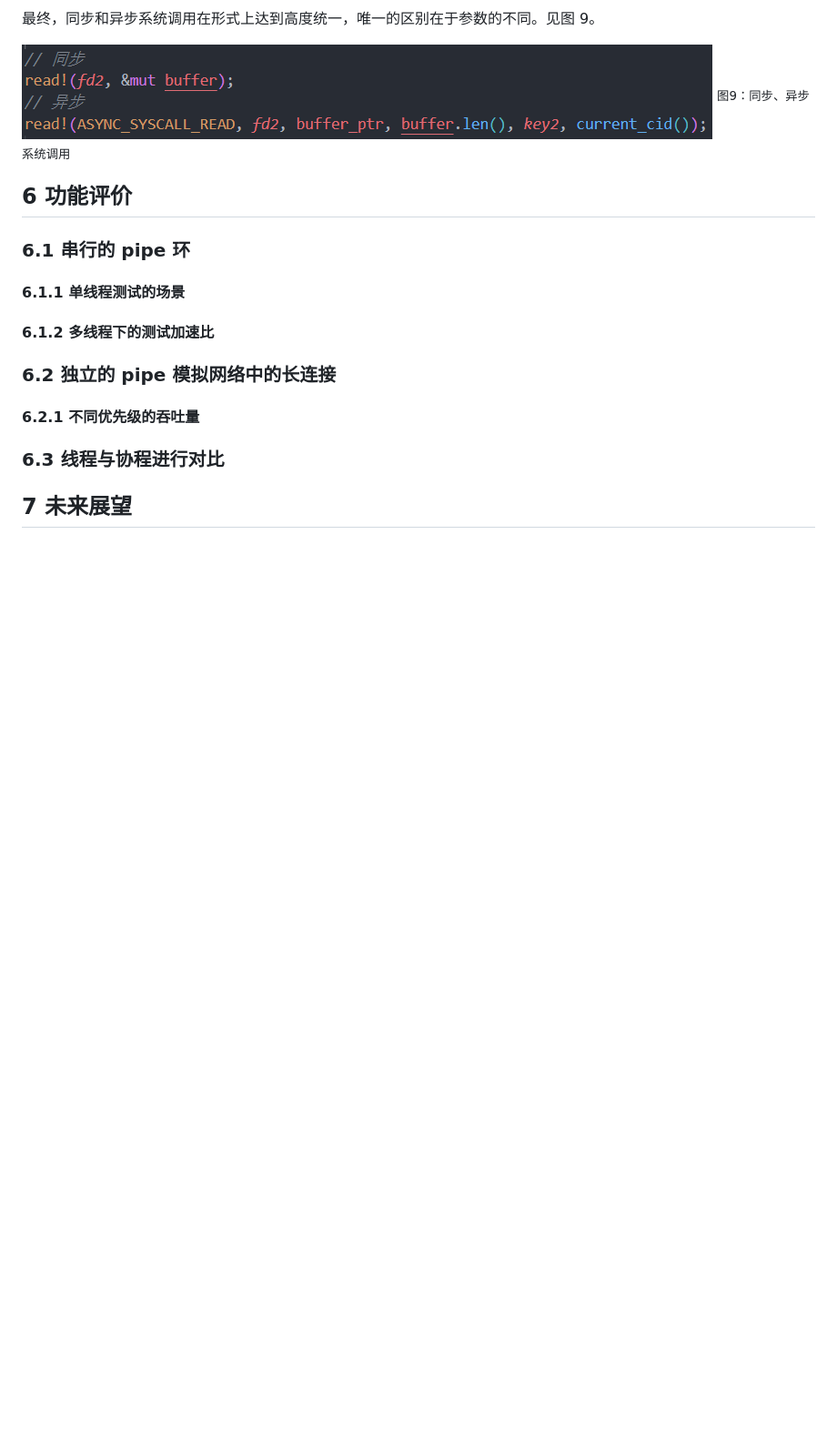
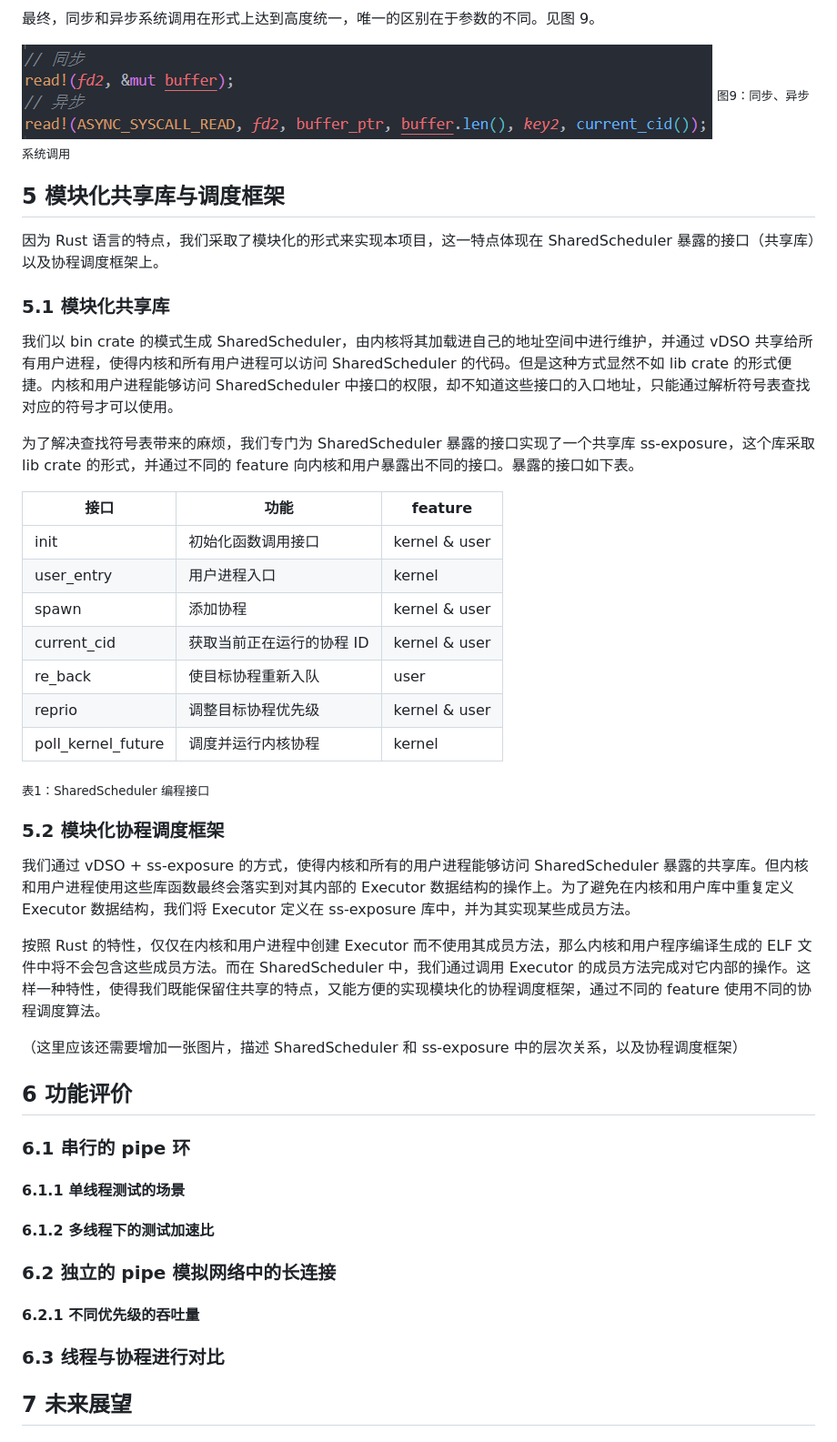
Before and after one commit to zflcs/SharedScheduler, a Markdown page: README.md, the part around one of its changes. Shown at 91% size. GitHub-like rendering; blank space fills up the shorter version.

```diff
--- a/README.md
+++ b/README.md
@@ -147,6 +131,37 @@
 
 ![](./Article/assets/syscall.png)
 <sub>图9：同步、异步系统调用</sub>
+
+
+## 5 模块化共享库与调度框架
+
+因为 Rust 语言的特点，我们采取了模块化的形式来实现本项目，这一特点体现在 SharedScheduler 暴露的接口（共享库）以及协程调度框架上。
+
+### 5.1 模块化共享库
+
+我们以 bin crate 的模式生成 SharedScheduler，由内核将其加载进自己的地址空间中进行维护，并通过 vDSO 共享给所有用户进程，使得内核和所有用户进程可以访问 SharedScheduler 的代码。但是这种方式显然不如 lib crate 的形式便捷。内核和用户进程能够访问 SharedScheduler 中接口的权限，却不知道这些接口的入口地址，只能通过解析符号表查找对应的符号才可以使用。
+
+为了解决查找符号表带来的麻烦，我们专门为 SharedScheduler 暴露的接口实现了一个共享库 ss-exposure，这个库采取 lib crate 的形式，并通过不同的 feature 向内核和用户暴露出不同的接口。暴露的接口如下表。
+
+
+| 接口               | 功能                      | feature       |
+| ------------------ | ------------------------- | ------------- |
+| init               | 初始化函数调用接口        | kernel & user |
+| user_entry         | 用户进程入口              | kernel        |
+| spawn              | 添加协程                  | kernel & user |
+| current_cid        | 获取当前正在运行的协程 ID | kernel & user |
+| re_back            | 使目标协程重新入队        | user          |
+| reprio             | 调整目标协程优先级        | kernel & user |
+| poll_kernel_future | 调度并运行内核协程        | kernel        |
+<sub>表1：SharedScheduler 编程接口</sub>
+
+### 5.2 模块化协程调度框架
+
+我们通过 vDSO + ss-exposure 的方式，使得内核和所有的用户进程能够访问 SharedScheduler 暴露的共享库。但内核和用户进程使用这些库函数最终会落实到对其内部的 Executor 数据结构的操作上。为了避免在内核和用户库中重复定义 Executor 数据结构，我们将 Executor 定义在 ss-exposure 库中，并为其实现某些成员方法。
+
+按照 Rust 的特性，仅仅在内核和用户进程中创建 Executor 而不使用其成员方法，那么内核和用户程序编译生成的 ELF 文件中将不会包含这些成员方法。而在 SharedScheduler 中，我们通过调用 Executor 的成员方法完成对它内部的操作。这样一种特性，使得我们既能保留住共享的特点，又能方便的实现模块化的协程调度框架，通过不同的 feature 使用不同的协程调度算法。
+
+（这里应该还需要增加一张图片，描述 SharedScheduler 和 ss-exposure 中的层次关系，以及协程调度框架）
 
 
 ## 6 功能评价
```
Also changed, not shown: other parts of README.md (+21 -37 lines).
